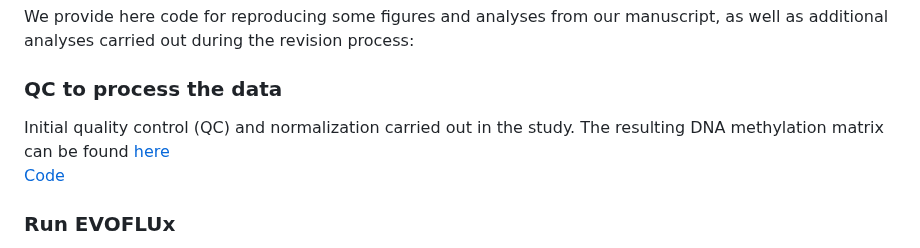
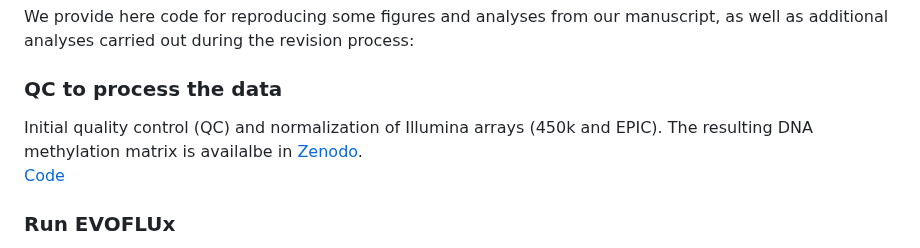
Before and after one commit to Duran-FerrerM/evoflux, a Markdown page: README.md, the part around the change. Rendered like a GitHub page.

```diff
--- a/README.md
+++ b/README.md
@@ -11,7 +11,7 @@ Peripheral blood mononuclear cells (PBMCs); whole blood (WB); precursor B- and T
 We provide here code for reproducing some figures and analyses from our manuscript, as well as additional analyses carried out during the revision process:
 
 ### QC to process the data
-Initial quality control (QC) and normalization carried out in the study. The resulting DNA methylation matrix can be found [here](https://doi.org/10.5281/zenodo.15479736)<br>
+Initial quality control (QC) and normalization of Illumina arrays (450k and EPIC). The resulting DNA methylation matrix is availalbe in [Zenodo](https://doi.org/10.5281/zenodo.15479736).<br>
 [Code](https://duran-ferrerm.github.io/evoflux/QC_DNAme_arrays.v.4.1.html)
 
 ### Run EVOFLUx
```
